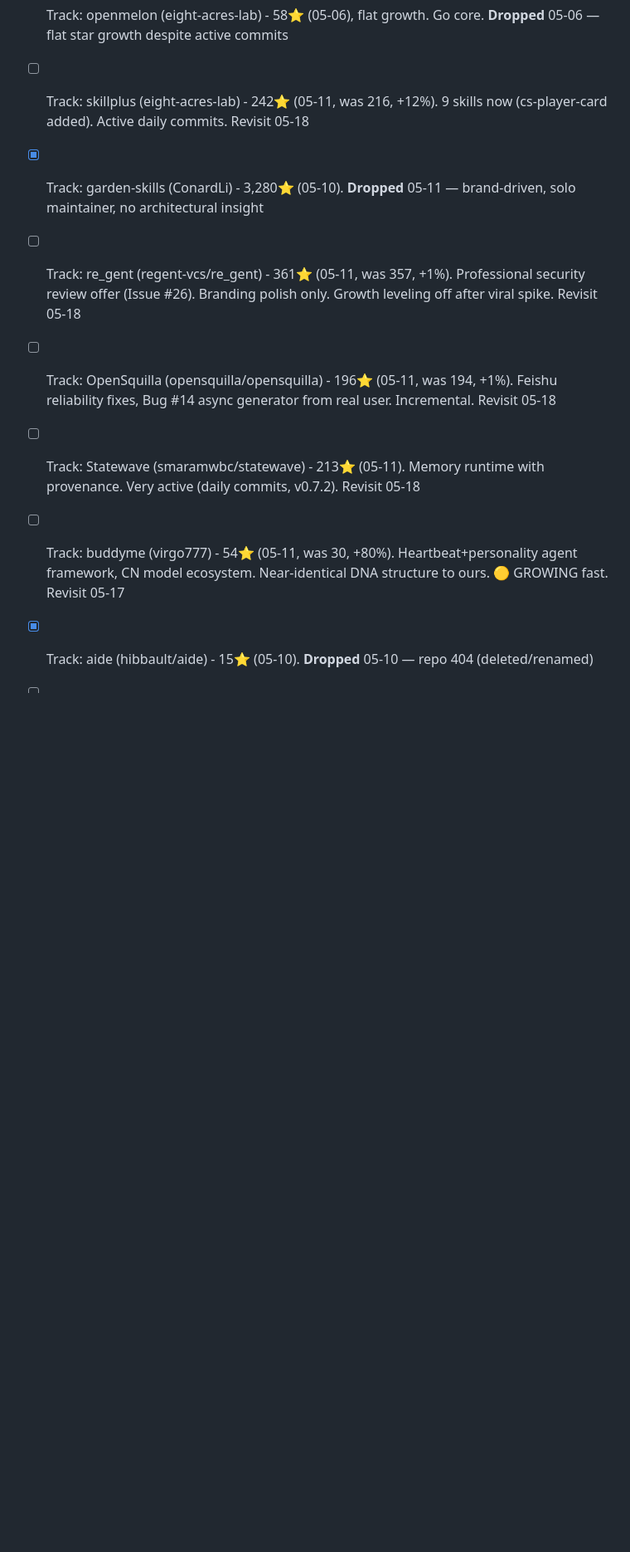
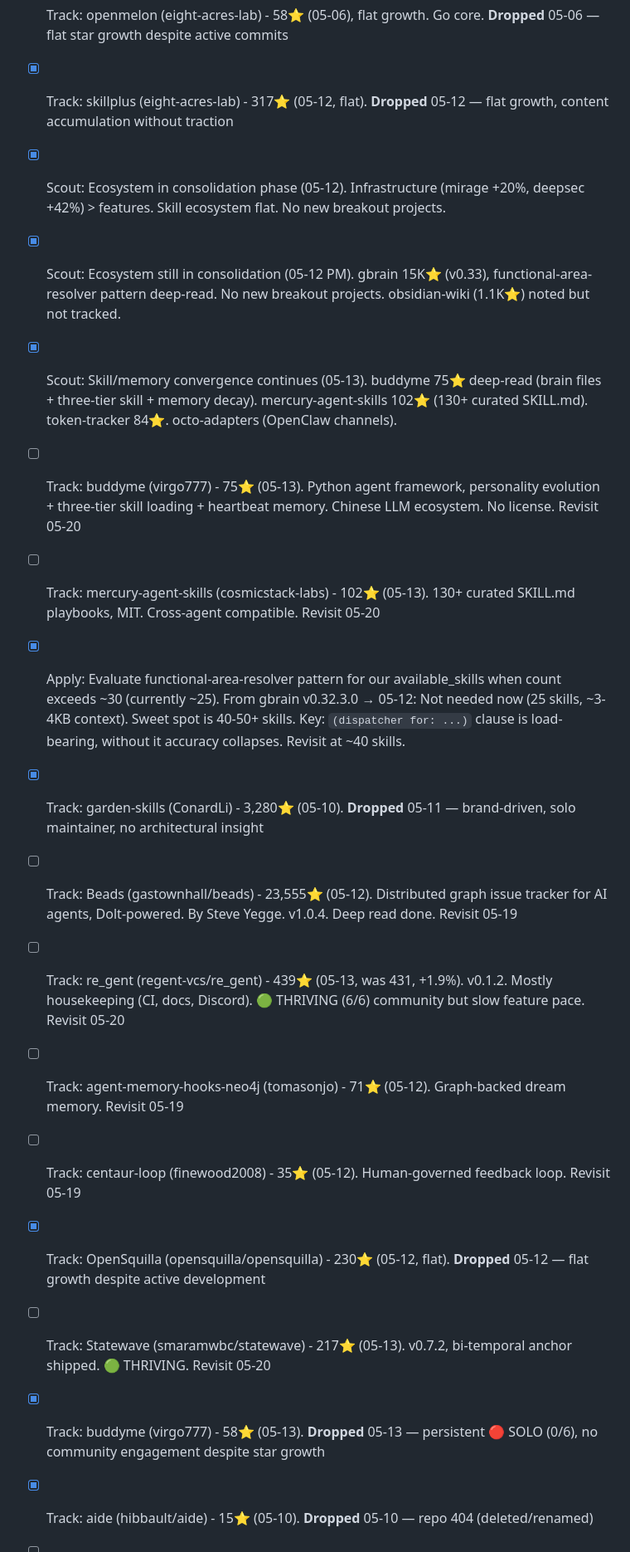
Before and after one commit to kagura-agent/kantian-travel, a Markdown page: TODO.md, the part around one of its changes. Shown at 83% size. GitHub-like rendering; blank space fills up the shorter version.

Commit message:
study: tracking updates — thClaws 879, Statewave 217, memU stalled

```diff
--- a/TODO.md
+++ b/TODO.md
@@ -130,10 +138,19 @@
 - [x] Track: agent-session-resume - 156⭐, no push since 04-25. **Dropped** 05-02 (stalled 7+ days)
 - [x] Track: bux (browser-use/bux) - 311⭐ (05-06), flat growth. **Dropped** 05-06 — flat star growth, no traction signal
 - [x] Track: openmelon (eight-acres-lab) - 58⭐ (05-06), flat growth. Go core. **Dropped** 05-06 — flat star growth despite active commits
-- [ ] Track: skillplus (eight-acres-lab) - 242⭐ (05-11, was 216, +12%). 9 skills now (cs-player-card added). Active daily commits. Revisit 05-18
+- [x] Track: skillplus (eight-acres-lab) - 317⭐ (05-12, flat). **Dropped** 05-12 — flat growth, content accumulation without traction
+- [x] Scout: Ecosystem in consolidation phase (05-12). Infrastructure (mirage +20%, deepsec +42%) > features. Skill ecosystem flat. No new breakout projects.
+- [x] Scout: Ecosystem still in consolidation (05-12 PM). gbrain 15K⭐ (v0.33), functional-area-resolver pattern deep-read. No new breakout projects. obsidian-wiki (1.1K⭐) noted but not tracked.
+- [x] Scout: Skill/memory convergence continues (05-13). buddyme 75⭐ deep-read (brain files + three-tier skill + memory decay). mercury-agent-skills 102⭐ (130+ curated SKILL.md). token-tracker 84⭐. octo-adapters (OpenClaw channels).
+- [ ] Track: buddyme (virgo777) - 75⭐ (05-13). Python agent framework, personality evolution + three-tier skill loading + heartbeat memory. Chinese LLM ecosystem. No license. Revisit 05-20
+- [ ] Track: mercury-agent-skills (cosmicstack-labs) - 102⭐ (05-13). 130+ curated SKILL.md playbooks, MIT. Cross-agent compatible. Revisit 05-20
+- [x] Apply: Evaluate functional-area-resolver pattern for our available_skills when count exceeds ~30 (currently ~25). From gbrain v0.32.3.0 → 05-12: Not needed now (25 skills, ~3-4KB context). Sweet spot is 40-50+ skills. Key: `(dispatcher for: ...)` clause is load-bearing, without it accuracy collapses. Revisit at ~40 skills.
 - [x] Track: garden-skills (ConardLi) - 3,280⭐ (05-10). **Dropped** 05-11 — brand-driven, solo maintainer, no architectural insight
-- [ ] Track: re_gent (regent-vcs/re_gent) - 361⭐ (05-11, was 357, +1%). Professional security review offer (Issue #26). Branding polish only. Growth leveling off after viral spike. Revisit 05-18
-- [ ] Track: OpenSquilla (opensquilla/opensquilla) - 196⭐ (05-11, was 194, +1%). Feishu reliability fixes, Bug #14 async generator from real user. Incremental. Revisit 05-18
-- [ ] Track: Statewave (smaramwbc/statewave) - 213⭐ (05-11). Memory runtime with provenance. Very active (daily commits, v0.7.2). Revisit 05-18
-- [ ] Track: buddyme (virgo777) - 54⭐ (05-11, was 30, +80%). Heartbeat+personality agent framework, CN model ecosystem. Near-identical DNA structure to ours. 🟡 GROWING fast. Revisit 05-17
+- [ ] Track: Beads (gastownhall/beads) - 23,555⭐ (05-12). Distributed graph issue tracker for AI agents, Dolt-powered. By Steve Yegge. v1.0.4. Deep read done. Revisit 05-19
+- [ ] Track: re_gent (regent-vcs/re_gent) - 439⭐ (05-13, was 431, +1.9%). v0.1.2. Mostly housekeeping (CI, docs, Discord). 🟢 THRIVING (6/6) community but slow feature pace. Revisit 05-20
+- [ ] Track: agent-memory-hooks-neo4j (tomasonjo) - 71⭐ (05-12). Graph-backed dream memory. Revisit 05-19
+- [ ] Track: centaur-loop (finewood2008) - 35⭐ (05-12). Human-governed feedback loop. Revisit 05-19
+- [x] Track: OpenSquilla (opensquilla/opensquilla) - 230⭐ (05-12, flat). **Dropped** 05-12 — flat growth despite active development
+- [ ] Track: Statewave (smaramwbc/statewave) - 217⭐ (05-13). v0.7.2, bi-temporal anchor shipped. 🟢 THRIVING. Revisit 05-20
+- [x] Track: buddyme (virgo777) - 58⭐ (05-13). **Dropped** 05-13 — persistent 🔴 SOLO (0/6), no community engagement despite star growth
 - [x] Track: aide (hibbault/aide) - 15⭐ (05-10). **Dropped** 05-10 — repo 404 (deleted/renamed)
```
Also changed, not shown: other parts of TODO.md (+42 -22 lines).
